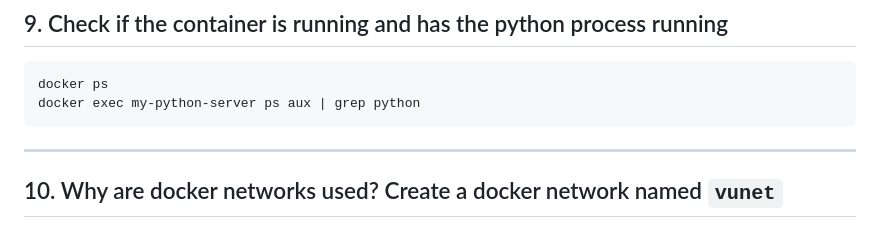
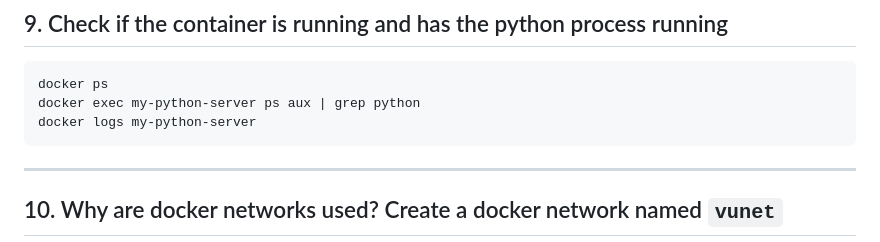
Before and after one commit to preetam-vunet/Docker-assignment, a Markdown page: README.md, the part around the change. GitHub-like rendering.

````diff
--- a/README.md
+++ b/README.md
@@ -123,6 +123,7 @@ docker run --name my-python-server -p 8000:8000 -d python-http-server
 ```bash
 docker ps
 docker exec my-python-server ps aux | grep python
+docker logs my-python-server
 ```
 
 ---
````
